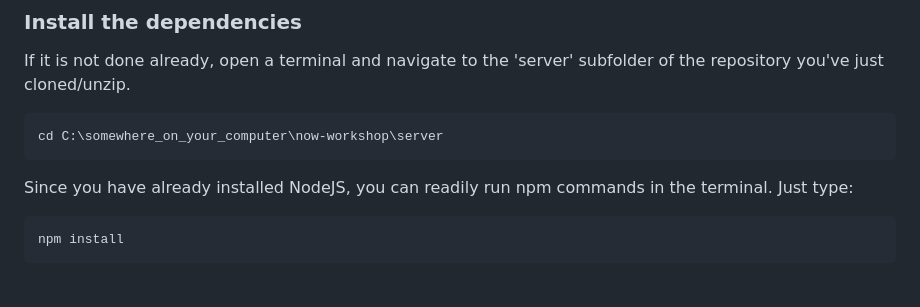
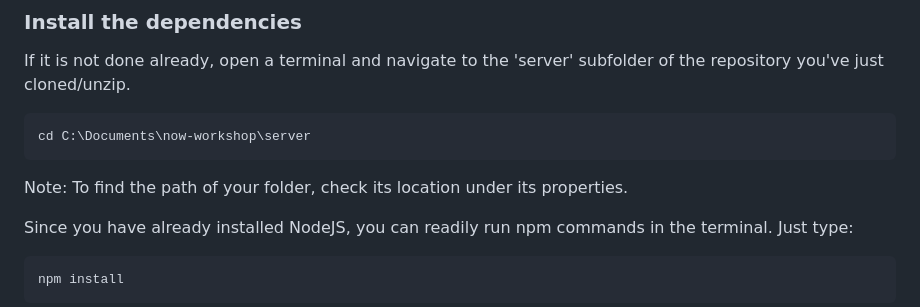
Before and after one commit to robustcircuit/now-workshop, a Markdown page: README.md, the part around the change. Rendered like a GitHub page; blank space fills up the shorter version.

````diff
--- a/README.md
+++ b/README.md
@@ -53,8 +53,10 @@ Open a new terminal (Ctrl+Shift+ç) and copy the git command described above
 
 If it is not done already, open a terminal and navigate to the 'server' subfolder of the repository you've just cloned/unzip.
 ```
-cd C:\somewhere_on_your_computer\now-workshop\server
+cd C:\Documents\now-workshop\server
 ```
+Note: To find the path of your folder, check its location under its properties.
+
 Since you have already installed NodeJS, you can readily run npm commands in the terminal. Just type:
 ```
 npm install
````
